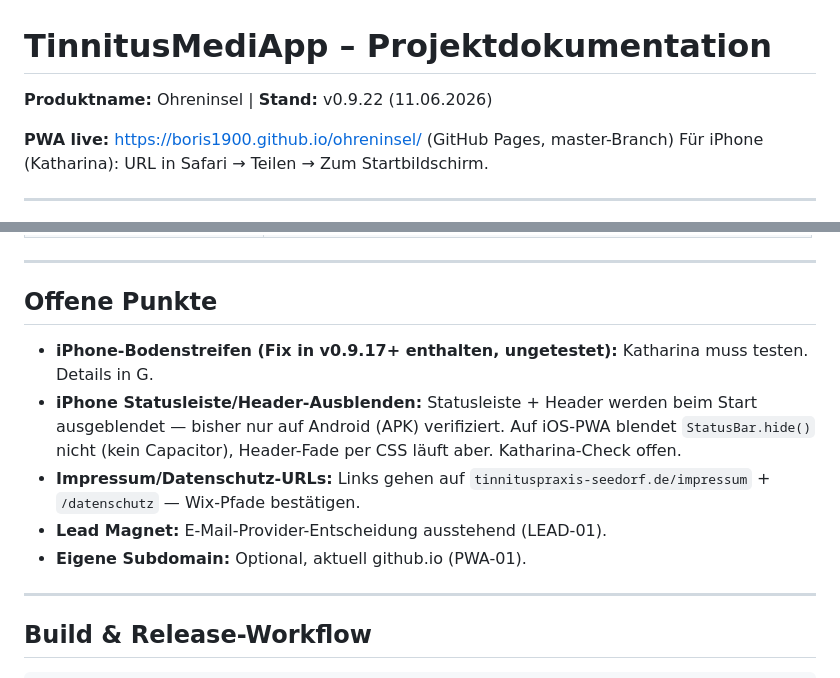
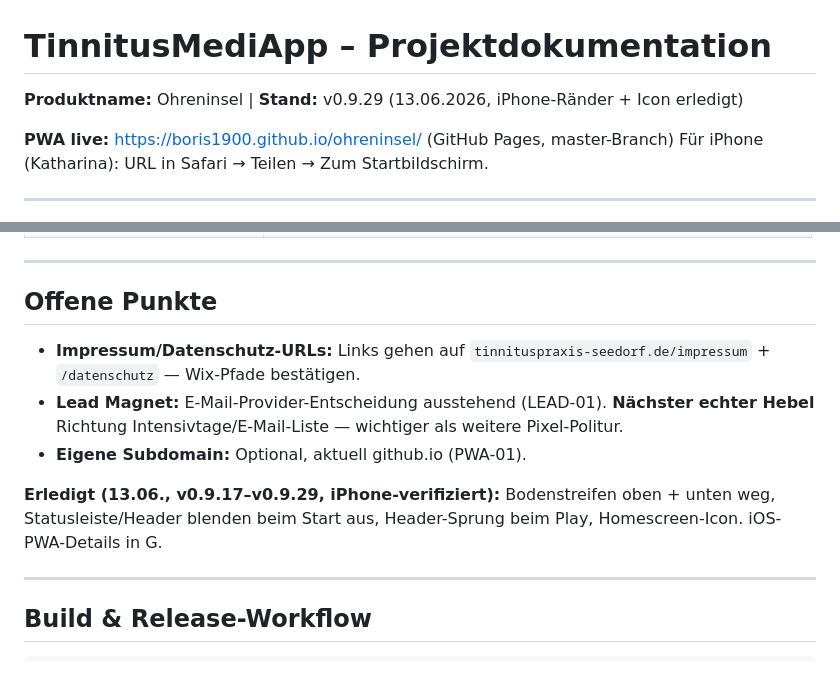
Before and after one commit to Boris1900/ohreninsel, a Markdown page: CLAUDE.md, 2 parts joined by grey strips. Drawn GitHub-style.

```diff
--- a/CLAUDE.md
+++ b/CLAUDE.md
@@ -1,6 +1,6 @@
 # TinnitusMediApp – Projektdokumentation
 
-**Produktname:** Ohreninsel | **Stand:** v0.9.22 (11.06.2026)
+**Produktname:** Ohreninsel | **Stand:** v0.9.29 (13.06.2026, iPhone-Ränder + Icon erledigt)
 
 **PWA live:** https://boris1900.github.io/ohreninsel/ (GitHub Pages, master-Branch)
 Für iPhone (Katharina): URL in Safari → Teilen → Zum Startbildschirm.
@@ -49,11 +49,11 @@ Landingpage live: `ohreninsel.tinnituspraxis-seedorf.de`
 
 ## Offene Punkte
 
-- **iPhone-Bodenstreifen (Fix in v0.9.17+ enthalten, ungetestet):** Katharina muss testen. Details in G.
-- **iPhone Statusleiste/Header-Ausblenden:** Statusleiste + Header werden beim Start ausgeblendet — bisher nur auf Android (APK) verifiziert. Auf iOS-PWA blendet `StatusBar.hide()` nicht (kein Capacitor), Header-Fade per CSS läuft aber. Katharina-Check offen.
 - **Impressum/Datenschutz-URLs:** Links gehen auf `tinnituspraxis-seedorf.de/impressum` + `/datenschutz` — Wix-Pfade bestätigen.
-- **Lead Magnet:** E-Mail-Provider-Entscheidung ausstehend (LEAD-01).
+- **Lead Magnet:** E-Mail-Provider-Entscheidung ausstehend (LEAD-01). **Nächster echter Hebel** Richtung Intensivtage/E-Mail-Liste — wichtiger als weitere Pixel-Politur.
 - **Eigene Subdomain:** Optional, aktuell github.io (PWA-01).
+
+**Erledigt (13.06., v0.9.17–v0.9.29, iPhone-verifiziert):** Bodenstreifen oben + unten weg, Statusleiste/Header blenden beim Start aus, Header-Sprung beim Play, Homescreen-Icon. iOS-PWA-Details in G.
 
 ---
 
```
Also changed, not shown: C - Protokoll.md (+17 -0 lines), G - Technische Referenz.md (added, +77 -0 lines).
